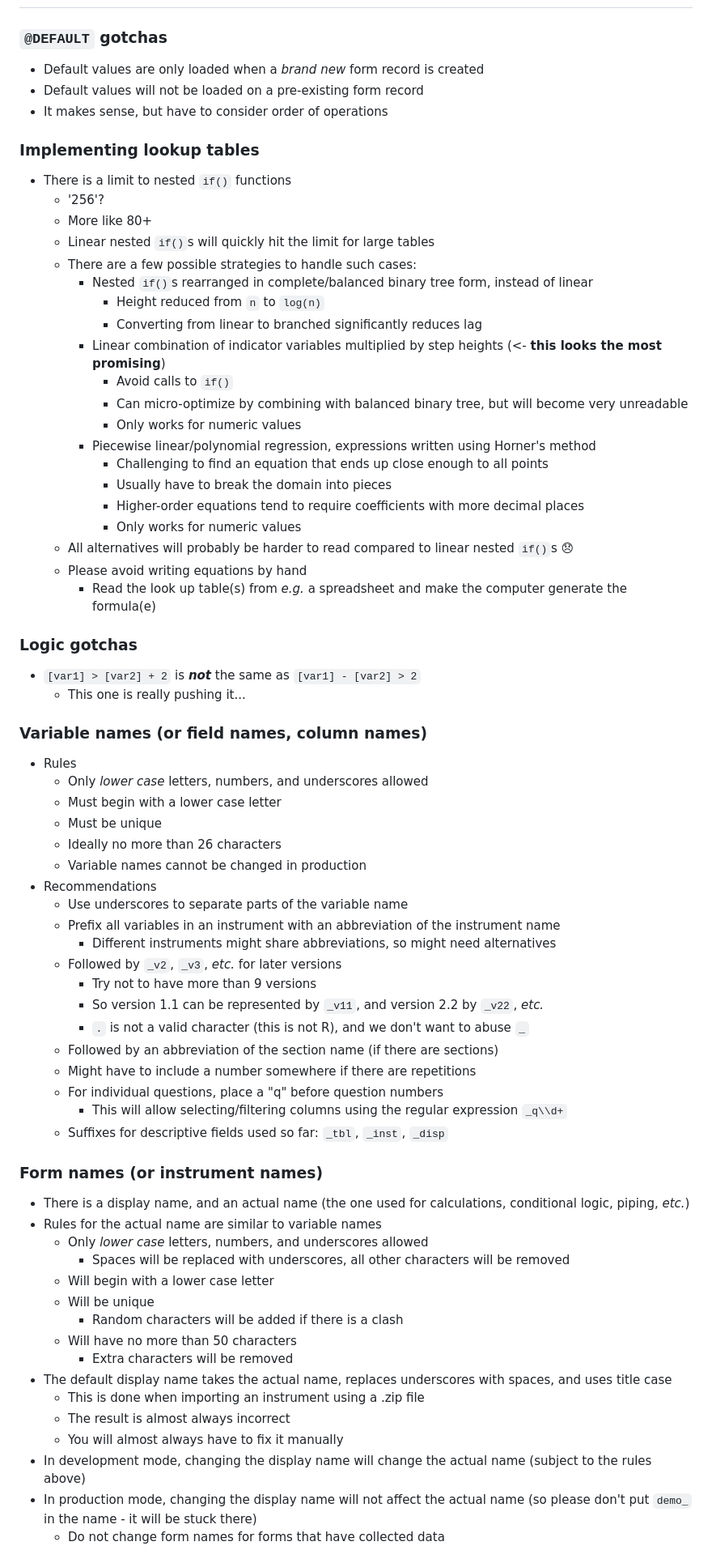
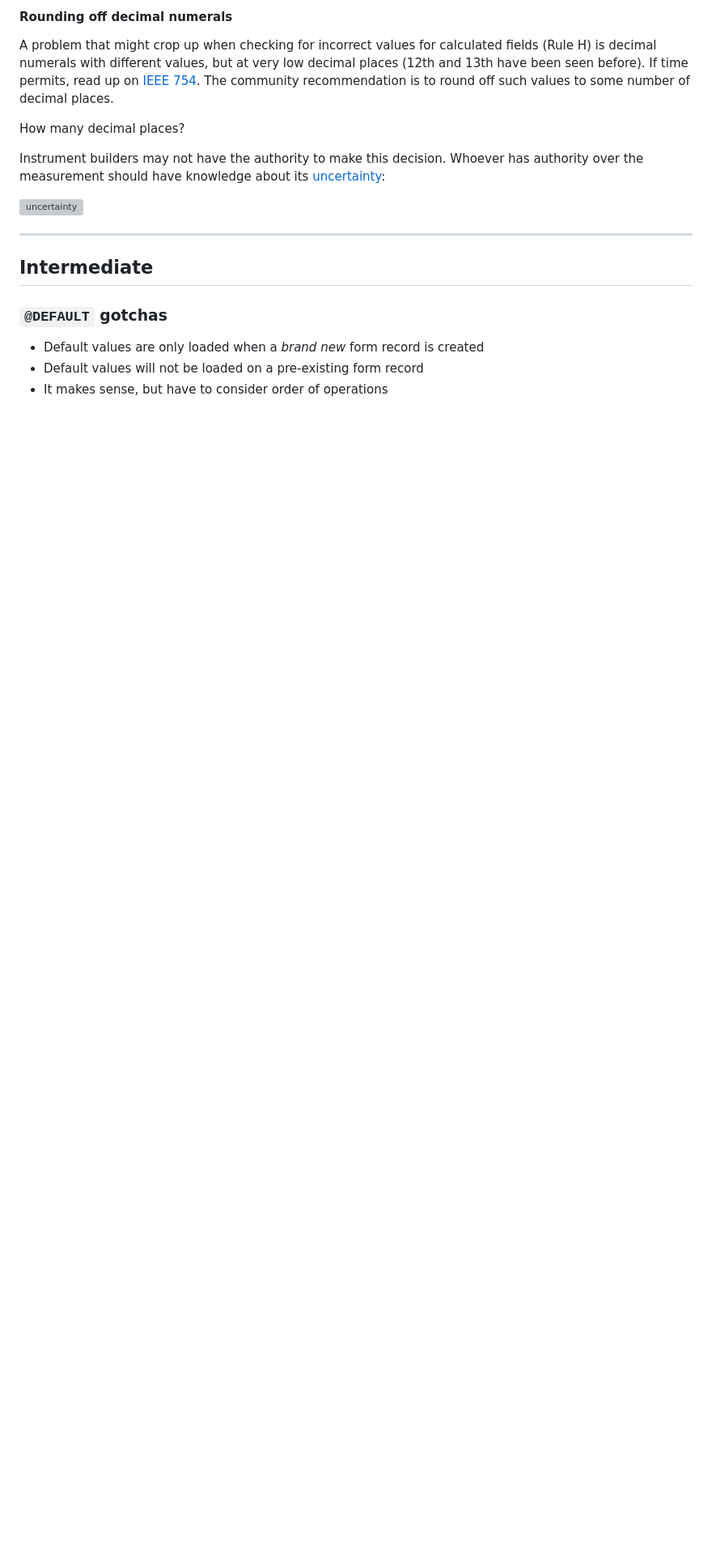
Before and after one commit to roscoelai/reference, a Markdown page: reference-REDCap.md, the part around one of its changes. Shown at 81% size. Drawn GitHub-style; blank space fills up the shorter version; grey boxes are pictures that could not be loaded.

```diff
--- a/reference-REDCap.md
+++ b/reference-REDCap.md
@@ -68,73 +203,18 @@ Then copy printout from console, paste in Notepad/Excel (+ use Text to Columns W
+#### Rounding off decimal numerals
+
+A problem that might crop up when checking for incorrect values for calculated fields (Rule H) is decimal numerals with different values, but at very low decimal places (12th and 13th have been seen before). If time permits, read up on [IEEE 754](https://en.wikipedia.org/wiki/IEEE_754). The community recommendation is to round off such values to some number of decimal places.
+
+How many decimal places?
+
+Instrument builders may not have the authority to make this decision. Whoever has authority over the measurement should have knowledge about its [uncertainty](https://www.youtube.com/watch?v=GtOGurrUPmQ&t=280s):
+
+[![uncertainty](https://img.youtube.com/vi/GtOGurrUPmQ/1.jpg)](https://www.youtube.com/embed/GtOGurrUPmQ?start=280&end=300)
+
+---
+
+## Intermediate
 
 ### `@DEFAULT` gotchas
 - Default values are only loaded when a _brand new_ form record is created
 - Default values will not be loaded on a pre-existing form record
 - It makes sense, but have to consider order of operations
-
-### Implementing lookup tables
-- There is a limit to nested `if()` functions
-  - '256'?
-  - More like 80+
-  - Linear nested `if()`s will quickly hit the limit for large tables
-  - There are a few possible strategies to handle such cases:
-    - Nested `if()`s rearranged in complete/balanced binary tree form, instead of linear
-      - Height reduced from `n` to `log(n)`
-      - Converting from linear to branched significantly reduces lag
-    - Linear combination of indicator variables multiplied by step heights (<- **this looks the most promising**)
-      - Avoid calls to `if()`
-      - Can micro-optimize by combining with balanced binary tree, but will become very unreadable
-      - Only works for numeric values
-    - Piecewise linear/polynomial regression, expressions written using Horner's method
-      - Challenging to find an equation that ends up close enough to all points
-      - Usually have to break the domain into pieces
-      - Higher-order equations tend to require coefficients with more decimal places
-      - Only works for numeric values
-  - All alternatives will probably be harder to read compared to linear nested `if()`s 😞
-  - Please avoid writing equations by hand
-    - Read the look up table(s) from _e.g._ a spreadsheet and make the computer generate the formula(e)
-
-### Logic gotchas
-- `[var1] > [var2] + 2` is **_not_** the same as `[var1] - [var2] > 2`
-  - This one is really pushing it...
-
-### Variable names (or field names, column names)
-
-- Rules
-  - Only _lower case_ letters, numbers, and underscores allowed
-  - Must begin with a lower case letter
-  - Must be unique
-  - Ideally no more than 26 characters
-  - Variable names cannot be changed in production
-- Recommendations
-  - Use underscores to separate parts of the variable name
-  - Prefix all variables in an instrument with an abbreviation of the instrument name
-    - Different instruments might share abbreviations, so might need alternatives
-  - Followed by `_v2`, `_v3`, _etc._ for later versions
-    - Try not to have more than 9 versions
-    - So version 1.1 can be represented by `_v11`, and version 2.2 by `_v22`, _etc._
-    - `.` is not a valid character (this is not R), and we don't want to abuse `_`
-  - Followed by an abbreviation of the section name (if there are sections)
-  - Might have to include a number somewhere if there are repetitions
-  - For individual questions, place a "q" before question numbers
-    - This will allow selecting/filtering columns using the regular expression `_q\\d+`
-  - Suffixes for descriptive fields used so far: `_tbl`, `_inst`, `_disp`
-
-### Form names (or instrument names)
-
-- There is a display name, and an actual name (the one used for calculations, conditional logic, piping, _etc._)
-- Rules for the actual name are similar to variable names
-  - Only _lower case_ letters, numbers, and underscores allowed
-    - Spaces will be replaced with underscores, all other characters will be removed
-  - Will begin with a lower case letter
-  - Will be unique
-    - Random characters will be added if there is a clash
-  - Will have no more than 50 characters
-    - Extra characters will be removed
-- The default display name takes the actual name, replaces underscores with spaces, and uses title case
-  - This is done when importing an instrument using a .zip file
-  - The result is almost always incorrect
-  - You will almost always have to fix it manually
-- In development mode, changing the display name will change the actual name (subject to the rules above)
-- In production mode, changing the display name will not affect the actual name (so please don't put `demo_` in the name - it will be stuck there)
-  - Do not change form names for forms that have collected data
-
```
Also changed, not shown: other parts of reference-REDCap.md (+299 -135 lines).
